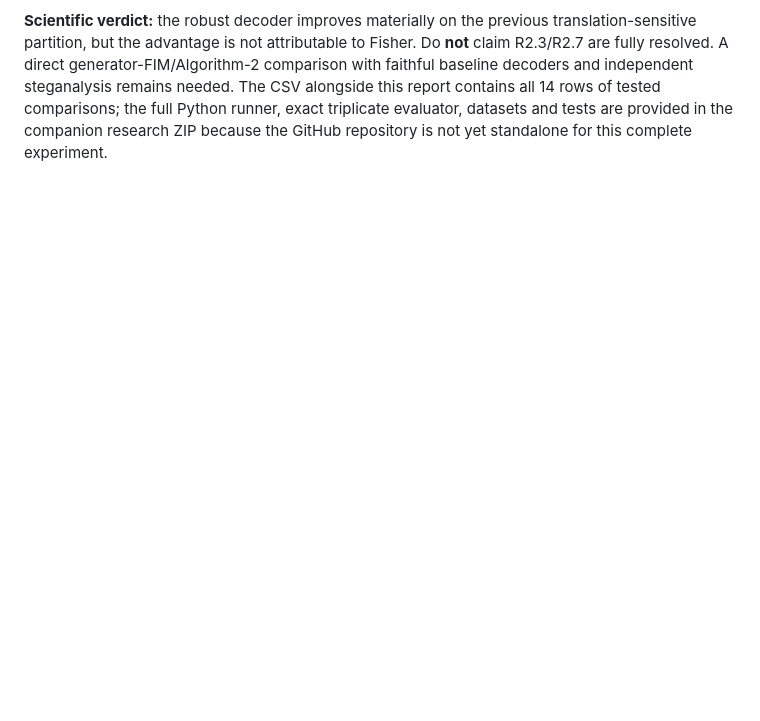
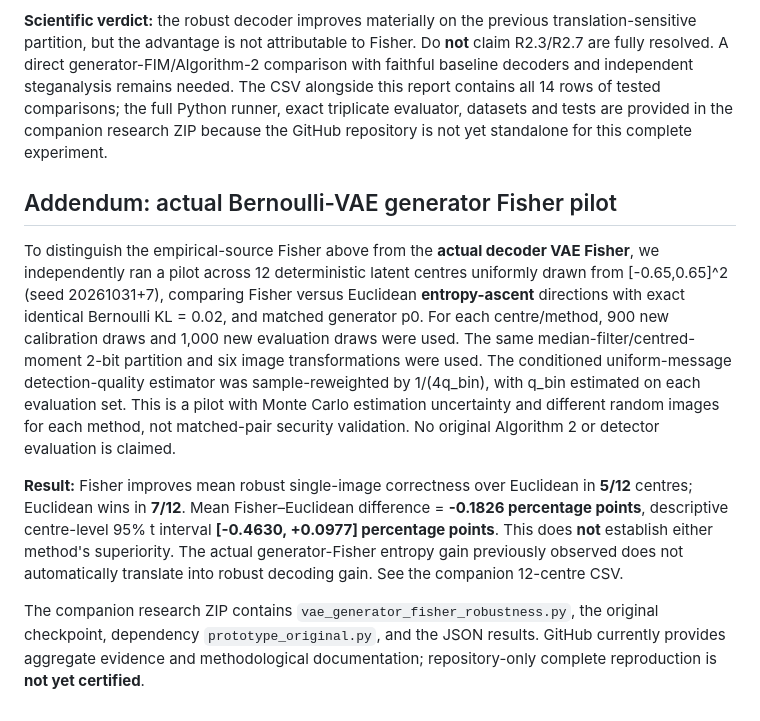
Before and after one commit to EkodeckStephane/IG-based-Generative-Steganography, a Markdown page: research_evidence/OPERATIONAL_FISHER_ROBUSTNESS_20261031.md, the part around the change. Drawn GitHub-style; blank space fills up the shorter version.

Commit message:
Add actual generator-FIM VAE robustness pilot and cautious interpretation

```diff
--- a/research_evidence/OPERATIONAL_FISHER_ROBUSTNESS_20261031.md
+++ b/research_evidence/OPERATIONAL_FISHER_ROBUSTNESS_20261031.md
@@ -29,3 +29,11 @@ Independent test code checks normalized Q, TV(Q,p_theta)=(1/2)sum_b|q_b-1/4|, sc
 This experiment was exploratory: the robust median-moment decoder was selected using 5k training images, and several TV caps and feature configurations were examined. Stochastic attacks are evaluated under documented fixed-seed realizations, not over all channel noise. Measured 1-image TV on the finite pool does not automatically prove strong secrecy of multiple-image communications. Euclidean gradients depend on parameterization; whitening can reproduce the natural direction. Rejection-sampling steganography is prior art (Hopper, Langford & von Ahn, 2002); natural gradient is prior art (Amari, Neural Computation 1998, doi:10.1162/089976698300017746). No novel robust information-theoretic security theorem is claimed.
 
 **Scientific verdict:** the robust decoder improves materially on the previous translation-sensitive partition, but the advantage is not attributable to Fisher. Do **not** claim R2.3/R2.7 are fully resolved. A direct generator-FIM/Algorithm-2 comparison with faithful baseline decoders and independent steganalysis remains needed. The CSV alongside this report contains all 14 rows of tested comparisons; the full Python runner, exact triplicate evaluator, datasets and tests are provided in the companion research ZIP because the GitHub repository is not yet standalone for this complete experiment.
+
+## Addendum: actual Bernoulli-VAE generator Fisher pilot
+
+To distinguish the empirical-source Fisher above from the **actual decoder VAE Fisher**, we independently ran a pilot across 12 deterministic latent centres uniformly drawn from [-0.65,0.65]^2 (seed 20261031+7), comparing Fisher versus Euclidean **entropy-ascent** directions with exact identical Bernoulli KL = 0.02, and matched generator p0. For each centre/method, 900 new calibration draws and 1,000 new evaluation draws were used. The same median-filter/centred-moment 2-bit partition and six image transformations were used. The conditioned uniform-message detection-quality estimator was sample-reweighted by 1/(4q_bin), with q_bin estimated on each evaluation set. This is a pilot with Monte Carlo estimation uncertainty and different random images for each method, not matched-pair security validation. No original Algorithm 2 or detector evaluation is claimed.
+
+**Result:** Fisher improves mean robust single-image correctness over Euclidean in **5/12** centres; Euclidean wins in **7/12**. Mean Fisher–Euclidean difference = **-0.1826 percentage points**, descriptive centre-level 95% t interval **[-0.4630, +0.0977] percentage points**. This does **not** establish either method's superiority. The actual generator-Fisher entropy gain previously observed does not automatically translate into robust decoding gain. See the companion 12-centre CSV.
+
+The companion research ZIP contains `vae_generator_fisher_robustness.py`, the original checkpoint, dependency `prototype_original.py`, and the JSON results. GitHub currently provides aggregate evidence and methodological documentation; repository-only complete reproduction is **not yet certified**.
```
